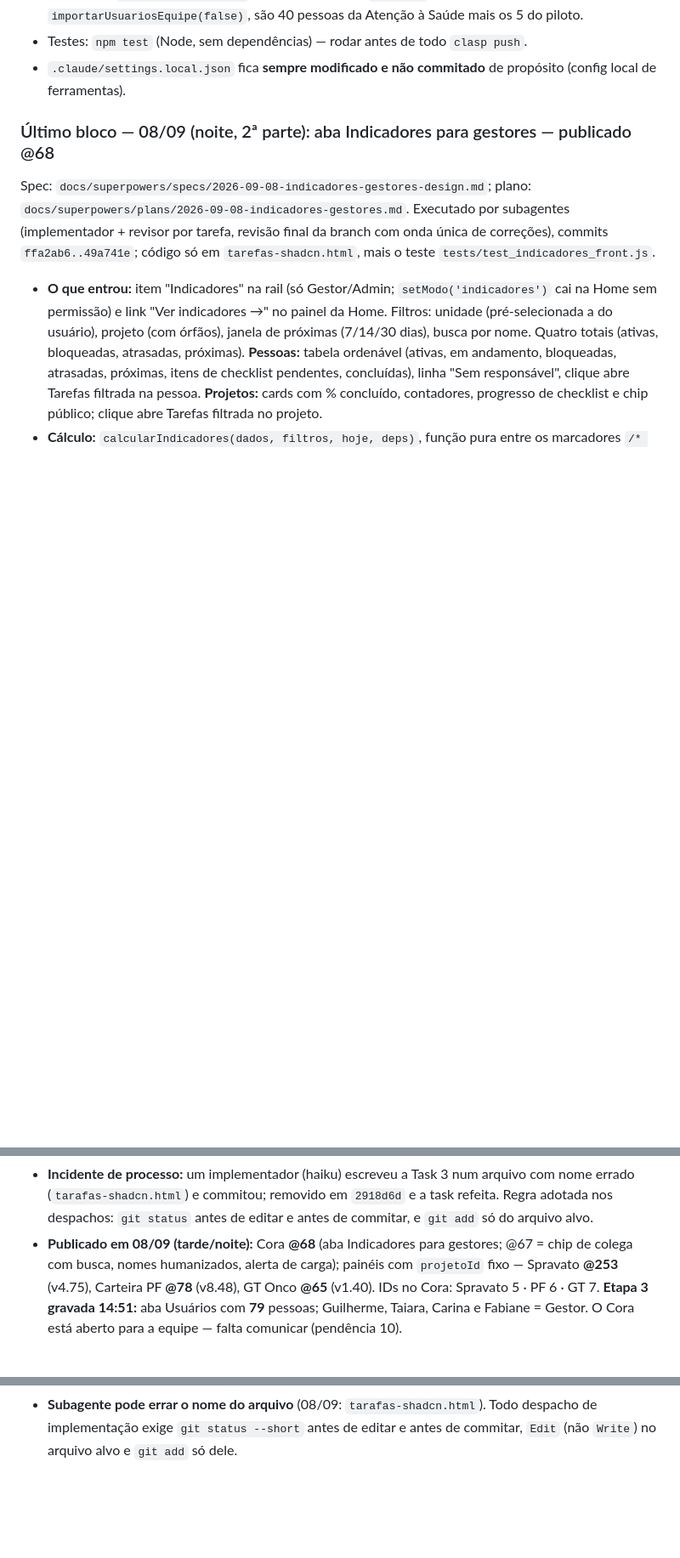
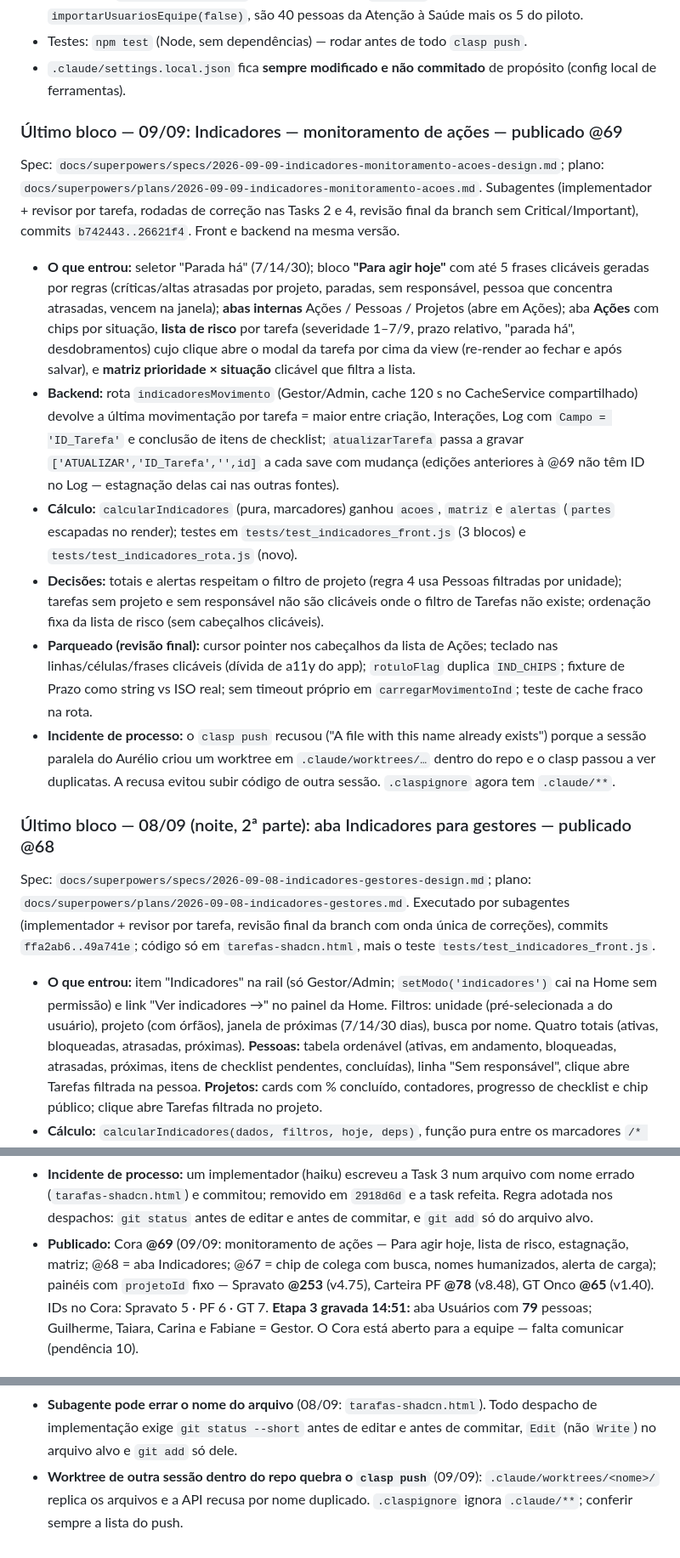
Before and after one commit to vinicius-baiao/Unimed-CNU, a Markdown page: docs/HANDOFF.md, 3 parts joined by grey strips. Shown at 85% size. GitHub-like rendering; blank space fills up the shorter version.

Commit message:
docs: handoff e CLAUDE.md — indicadores de monitoramento de ações publicados (@69); armadilha do worktree no clasp

```diff
--- a/docs/HANDOFF.md
+++ b/docs/HANDOFF.md
@@ -22,6 +22,35 @@
 - Testes: `npm test` (Node, sem dependências) — rodar antes de todo `clasp push`.
 - `.claude/settings.local.json` fica **sempre modificado e não commitado** de propósito
   (config local de ferramentas).
+
+### Último bloco — 09/09: Indicadores — monitoramento de ações — publicado @69
+
+Spec: `docs/superpowers/specs/2026-09-09-indicadores-monitoramento-acoes-design.md`; plano:
+`docs/superpowers/plans/2026-09-09-indicadores-monitoramento-acoes.md`. Subagentes (implementador + revisor por
+tarefa, rodadas de correção nas Tasks 2 e 4, revisão final da branch sem Critical/Important), commits
+`b742443..26621f4`. Front e backend na mesma versão.
+
+- **O que entrou:** seletor "Parada há" (7/14/30); bloco **"Para agir hoje"** com até 5 frases clicáveis geradas
+  por regras (críticas/altas atrasadas por projeto, paradas, sem responsável, pessoa que concentra atrasadas,
+  vencem na janela); **abas internas** Ações / Pessoas / Projetos (abre em Ações); aba **Ações** com chips por
+  situação, **lista de risco** por tarefa (severidade 1–7/9, prazo relativo, "parada há", desdobramentos) cujo clique
+  abre o modal da tarefa por cima da view (re-render ao fechar e após salvar), e **matriz prioridade × situação**
+  clicável que filtra a lista.
+- **Backend:** rota `indicadoresMovimento` (Gestor/Admin, cache 120 s no CacheService compartilhado) devolve a
+  última movimentação por tarefa = maior entre criação, Interações, Log com `Campo = 'ID_Tarefa'` e conclusão de
+  itens de checklist; `atualizarTarefa` passa a gravar `['ATUALIZAR','ID_Tarefa','',id]` a cada save com mudança
+  (edições anteriores à @69 não têm ID no Log — estagnação delas cai nas outras fontes).
+- **Cálculo:** `calcularIndicadores` (pura, marcadores) ganhou `acoes`, `matriz` e `alertas` (`partes` escapadas no
+  render); testes em `tests/test_indicadores_front.js` (3 blocos) e `tests/test_indicadores_rota.js` (novo).
+- **Decisões:** totais e alertas respeitam o filtro de projeto (regra 4 usa Pessoas filtradas por unidade);
+  tarefas sem projeto e sem responsável não são clicáveis onde o filtro de Tarefas não existe; ordenação fixa da
+  lista de risco (sem cabeçalhos clicáveis).
+- **Parqueado (revisão final):** cursor pointer nos cabeçalhos da lista de Ações; teclado nas linhas/células/frases
+  clicáveis (dívida de a11y do app); `rotuloFlag` duplica `IND_CHIPS`; fixture de Prazo como string vs ISO real;
+  sem timeout próprio em `carregarMovimentoInd`; teste de cache fraco na rota.
+- **Incidente de processo:** o `clasp push` recusou ("A file with this name already exists") porque a sessão paralela
+  do Aurélio criou um worktree em `.claude/worktrees/…` dentro do repo e o clasp passou a ver duplicatas. A recusa
+  evitou subir código de outra sessão. `.claspignore` agora tem `.claude/**`.
 
 ### Último bloco — 08/09 (noite, 2ª parte): aba Indicadores para gestores — publicado @68
 
@@ -53,7 +82,7 @@ tarefa, revisão final da branch com onda única de correções), commits `ffa2a
 - **Incidente de processo:** um implementador (haiku) escreveu a Task 3 num arquivo com nome errado
   (`tarafas-shadcn.html`) e commitou; removido em `2918d6d` e a task refeita. Regra adotada nos despachos: `git status`
   antes de editar e antes de commitar, e `git add` só do arquivo alvo.
-- **Publicado em 08/09 (tarde/noite):** Cora **@68** (aba Indicadores para gestores; @67 = chip de colega com busca, nomes humanizados, alerta de carga);
+- **Publicado:** Cora **@69** (09/09: monitoramento de ações — Para agir hoje, lista de risco, estagnação, matriz; @68 = aba Indicadores; @67 = chip de colega com busca, nomes humanizados, alerta de carga);
   painéis com `projetoId` fixo — Spravato **@253** (v4.75), Carteira PF **@78** (v8.48), GT Onco **@65** (v1.40).
   IDs no Cora: Spravato 5 · PF 6 · GT 7. **Etapa 3 gravada 14:51:** aba Usuários com **79** pessoas; Guilherme,
   Taiara, Carina e Fabiane = Gestor. O Cora está aberto para a equipe — falta comunicar (pendência 10).
@@ -345,3 +374,5 @@ Silenciar esses avisos via config do hook depende de OK explícito do Aurélio.
   do `clasp deploy`; qualquer diretório de trabalho novo entra no `.claspignore` primeiro.
 - **Subagente pode errar o nome do arquivo** (08/09: `tarafas-shadcn.html`). Todo despacho de implementação exige
   `git status --short` antes de editar e antes de commitar, `Edit` (não `Write`) no arquivo alvo e `git add` só dele.
+- **Worktree de outra sessão dentro do repo quebra o `clasp push`** (09/09): `.claude/worktrees/<nome>/` replica os
+  arquivos e a API recusa por nome duplicado. `.claspignore` ignora `.claude/**`; conferir sempre a lista do push.
```
Also changed, not shown: CLAUDE.md (+1 -0 lines).
